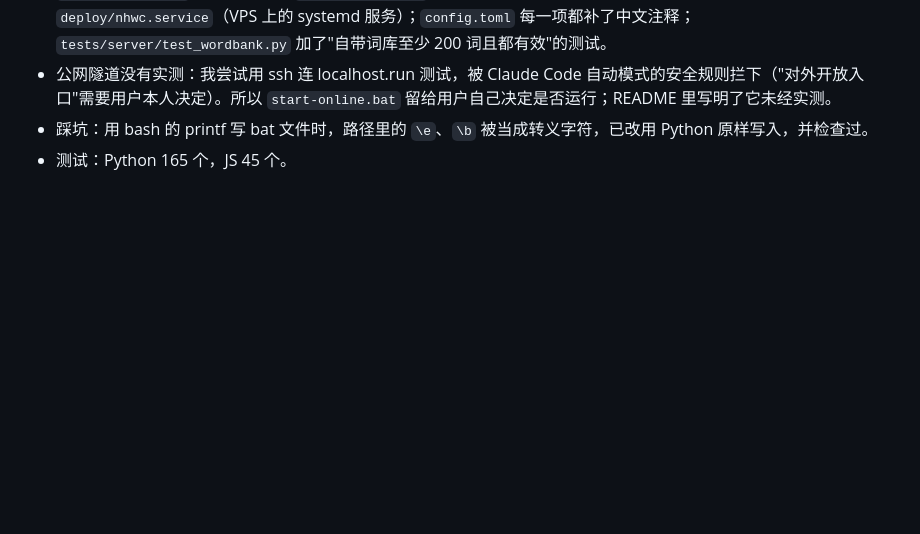
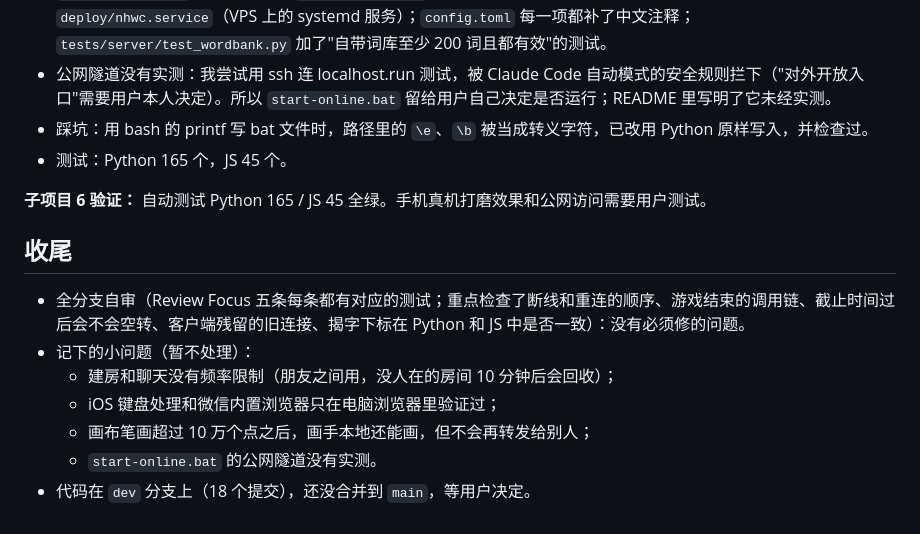
Before and after one commit to focussash/Drawing-game---AI-code, a Markdown page: claude-memory/achievements.md, the part around the change. GitHub-like rendering; blank space fills up the shorter version.

Commit message:
docs: final review notes
Co-Authored-By: Claude Opus 5.5 <noreply@anthropic.com>

Claude-Session: https://claude.ai/code/session_01HgK171iRKvBrtQJBChrEVe

```diff
--- a/claude-memory/achievements.md
+++ b/claude-memory/achievements.md
@@ -169,3 +169,14 @@
 - 公网隧道没有实测：我尝试用 ssh 连 localhost.run 测试，被 Claude Code 自动模式的安全规则拦下（"对外开放入口"需要用户本人决定）。所以 `start-online.bat` 留给用户自己决定是否运行；README 里写明了它未经实测。
 - 踩坑：用 bash 的 printf 写 bat 文件时，路径里的 `\e`、`\b` 被当成转义字符，已改用 Python 原样写入，并检查过。
 - 测试：Python 165 个，JS 45 个。
+
+**子项目 6 验证：** 自动测试 Python 165 / JS 45 全绿。手机真机打磨效果和公网访问需要用户测试。
+
+## 收尾
+- 全分支自审（Review Focus 五条每条都有对应的测试；重点检查了断线和重连的顺序、游戏结束的调用链、截止时间过后会不会空转、客户端残留的旧连接、揭字下标在 Python 和 JS 中是否一致）：没有必须修的问题。
+- 记下的小问题（暂不处理）：
+  - 建房和聊天没有频率限制（朋友之间用，没人在的房间 10 分钟后会回收）；
+  - iOS 键盘处理和微信内置浏览器只在电脑浏览器里验证过；
+  - 画布笔画超过 10 万个点之后，画手本地还能画，但不会再转发给别人；
+  - `start-online.bat` 的公网隧道没有实测。
+- 代码在 `dev` 分支上（18 个提交），还没合并到 `main`，等用户决定。
```
